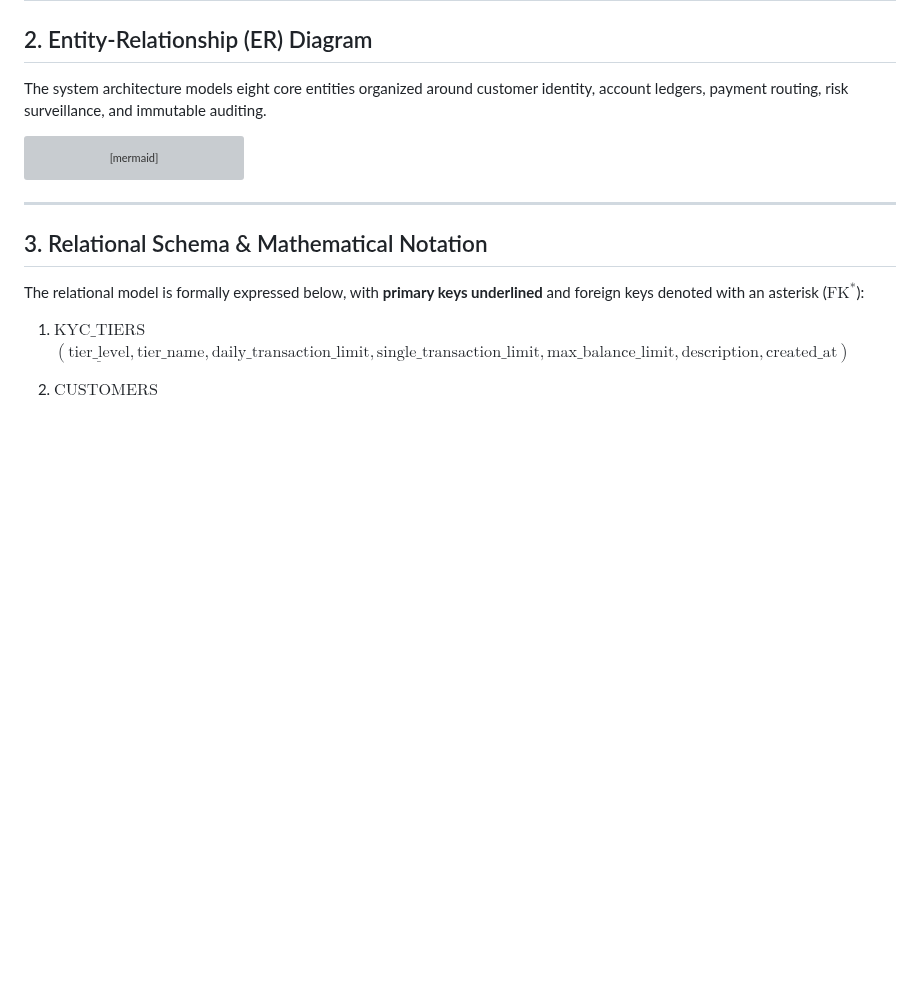
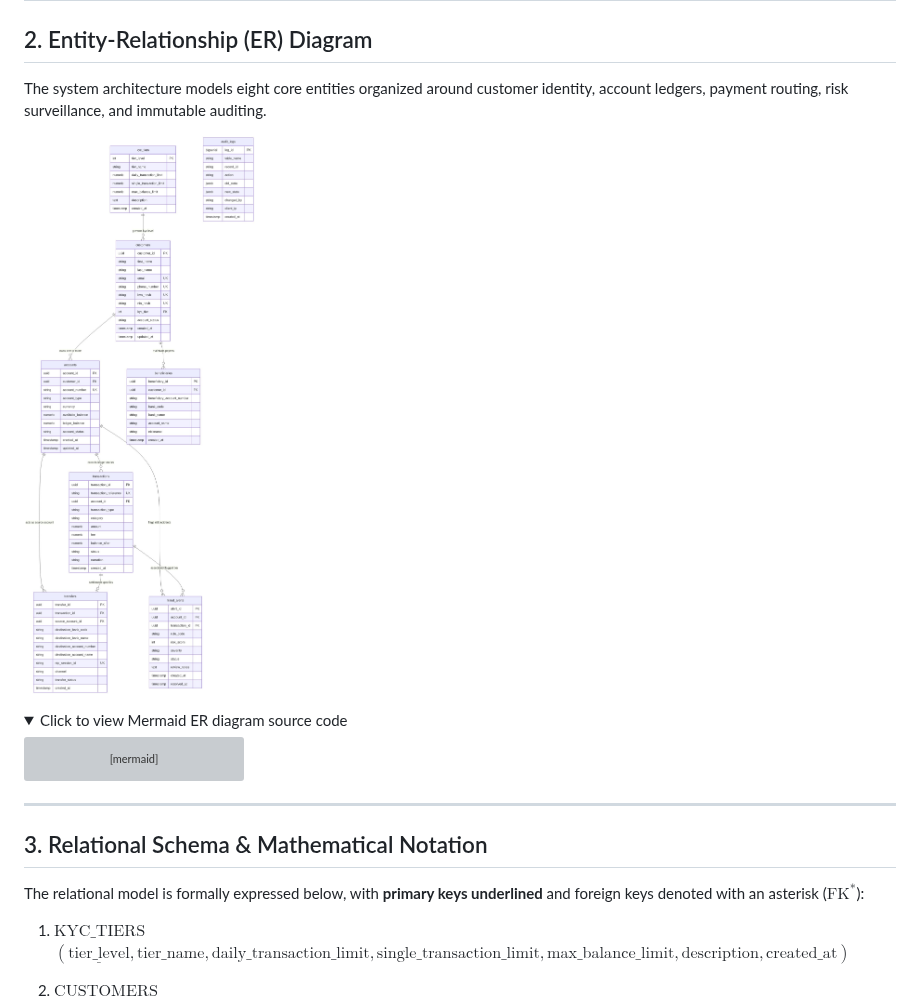
Before and after one commit to Folexy13/advanced-database-portfolio, a Markdown page: portfolio-1-database-design/README.md, the part around one of its changes. Drawn GitHub-style; pictures changed too: portfolio-1-database-design/er-diagram.png (added); folded sections open; blank space fills up the shorter version; grey boxes are pictures that could not be loaded.

Commit message:
feat(portfolio-1): add rendered PNG and SVG ER diagram visual artifacts
Export high-resolution visual diagrams (PNG and SVG) representing the 8-entity FinPay relational data architecture.

````diff
--- a/portfolio-1-database-design/README.md
+++ b/portfolio-1-database-design/README.md
@@ -19,6 +19,11 @@ Operating in a high-volume, regulated fintech environment requires strict data i
 ## 2. Entity-Relationship (ER) Diagram
 
 The system architecture models eight core entities organized around customer identity, account ledgers, payment routing, risk surveillance, and immutable auditing.
+
+![FinPay Entity Relationship Diagram](er-diagram.png)
+
+<details>
+<summary>Click to view Mermaid ER diagram source code</summary>
 
 ```mermaid
 erDiagram
````
Also changed, not shown: other parts of portfolio-1-database-design/README.md (+1 -0 lines), 1 other file.
